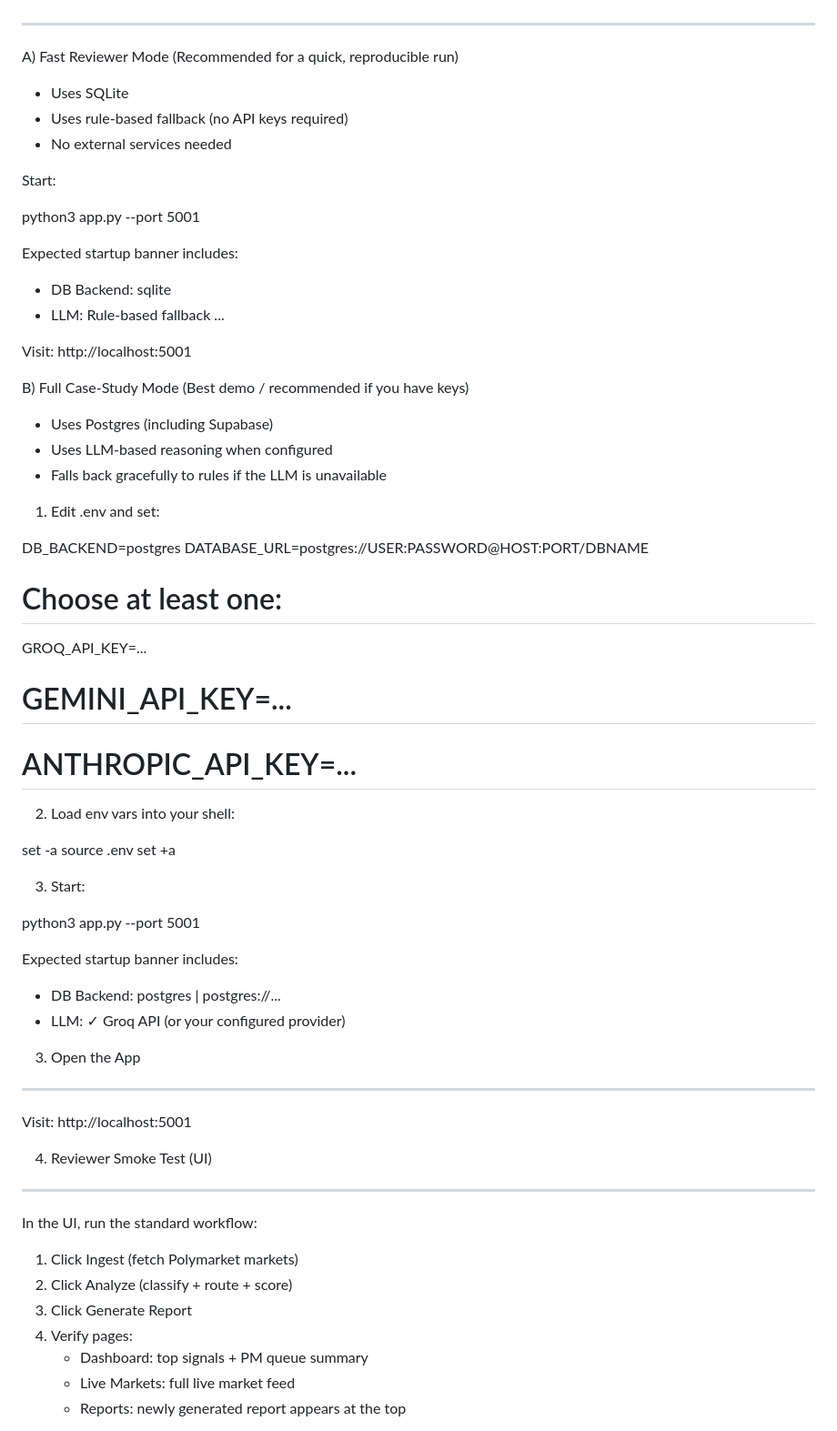
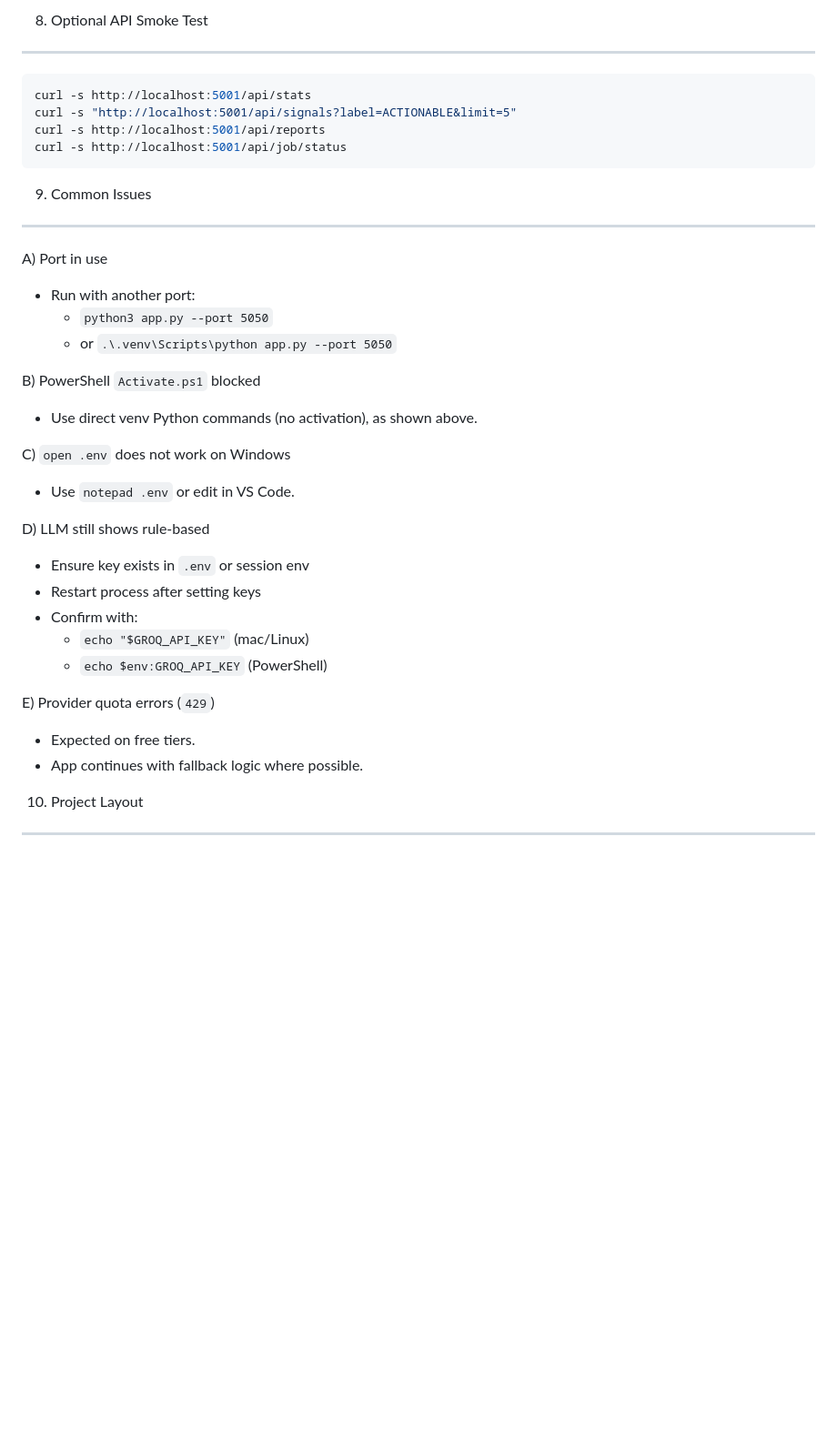
Before and after one commit to aysesafaerdem/BIT-Capital-Polymarket-Signal-Scanner, a Markdown page: README.md, the part around one of its changes. Shown at 91% size. Rendered like a GitHub page; blank space fills up the shorter version.

````diff
--- a/README.md
+++ b/README.md
@@ -46,64 +155,35 @@ Requirements
+8) Optional API Smoke Test
+--------------------------
+```bash
+curl -s http://localhost:5001/api/stats
+curl -s "http://localhost:5001/api/signals?label=ACTIONABLE&limit=5"
+curl -s http://localhost:5001/api/reports
+curl -s http://localhost:5001/api/job/status
+```
+
+9) Common Issues
+----------------
+A) Port in use
+- Run with another port:
+  - `python3 app.py --port 5050`
+  - or `.\.venv\Scripts\python app.py --port 5050`
+
+B) PowerShell `Activate.ps1` blocked
+- Use direct venv Python commands (no activation), as shown above.
+
+C) `open .env` does not work on Windows
+- Use `notepad .env` or edit in VS Code.
+
+D) LLM still shows rule-based
+- Ensure key exists in `.env` or session env
+- Restart process after setting keys
+- Confirm with:
+  - `echo "$GROQ_API_KEY"` (mac/Linux)
+  - `echo $env:GROQ_API_KEY` (PowerShell)
+
+E) Provider quota errors (`429`)
+- Expected on free tiers.
+- App continues with fallback logic where possible.
+
+10) Project Layout
 ------------------
-
-A) Fast Reviewer Mode (Recommended for a quick, reproducible run)
-- Uses SQLite
-- Uses rule-based fallback (no API keys required)
-- No external services needed
-
-Start:
-
-  python3 app.py --port 5001
-
-Expected startup banner includes:
-- DB Backend: sqlite
-- LLM: Rule-based fallback ...
-
-Visit:
-  http://localhost:5001
-
-B) Full Case-Study Mode (Best demo / recommended if you have keys)
-- Uses Postgres (including Supabase)
-- Uses LLM-based reasoning when configured
-- Falls back gracefully to rules if the LLM is unavailable
-
-1) Edit .env and set:
-
-  DB_BACKEND=postgres
-  DATABASE_URL=postgres://USER:PASSWORD@HOST:PORT/DBNAME
-
-  # Choose at least one:
-  GROQ_API_KEY=...
-  # GEMINI_API_KEY=...
-  # ANTHROPIC_API_KEY=...
-
-2) Load env vars into your shell:
-
-  set -a
-  source .env
-  set +a
-
-3) Start:
-
-  python3 app.py --port 5001
-
-Expected startup banner includes:
-- DB Backend: postgres | postgres://...
-- LLM: ✓ Groq API (or your configured provider)
-
-3) Open the App
----------------
-Visit:
-  http://localhost:5001
-
-4) Reviewer Smoke Test (UI)
----------------------------
-In the UI, run the standard workflow:
-
-1. Click Ingest (fetch Polymarket markets)
-2. Click Analyze (classify + route + score)
-3. Click Generate Report
-4. Verify pages:
-   - Dashboard: top signals + PM queue summary
-   - Live Markets: full live market feed
-   - Reports: newly generated report appears at the top
-
````
Also changed, not shown: other parts of README.md (+150 -105 lines).
